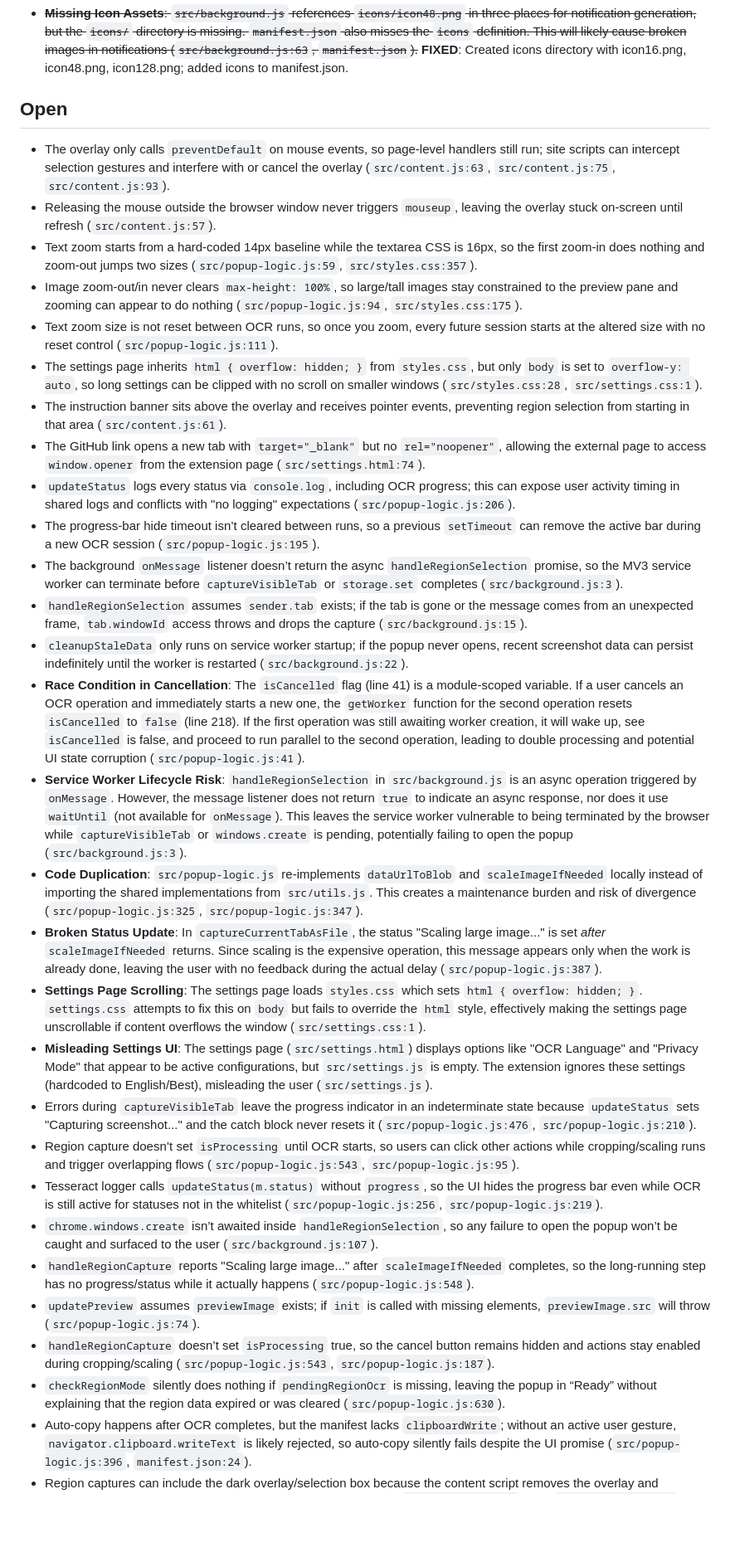
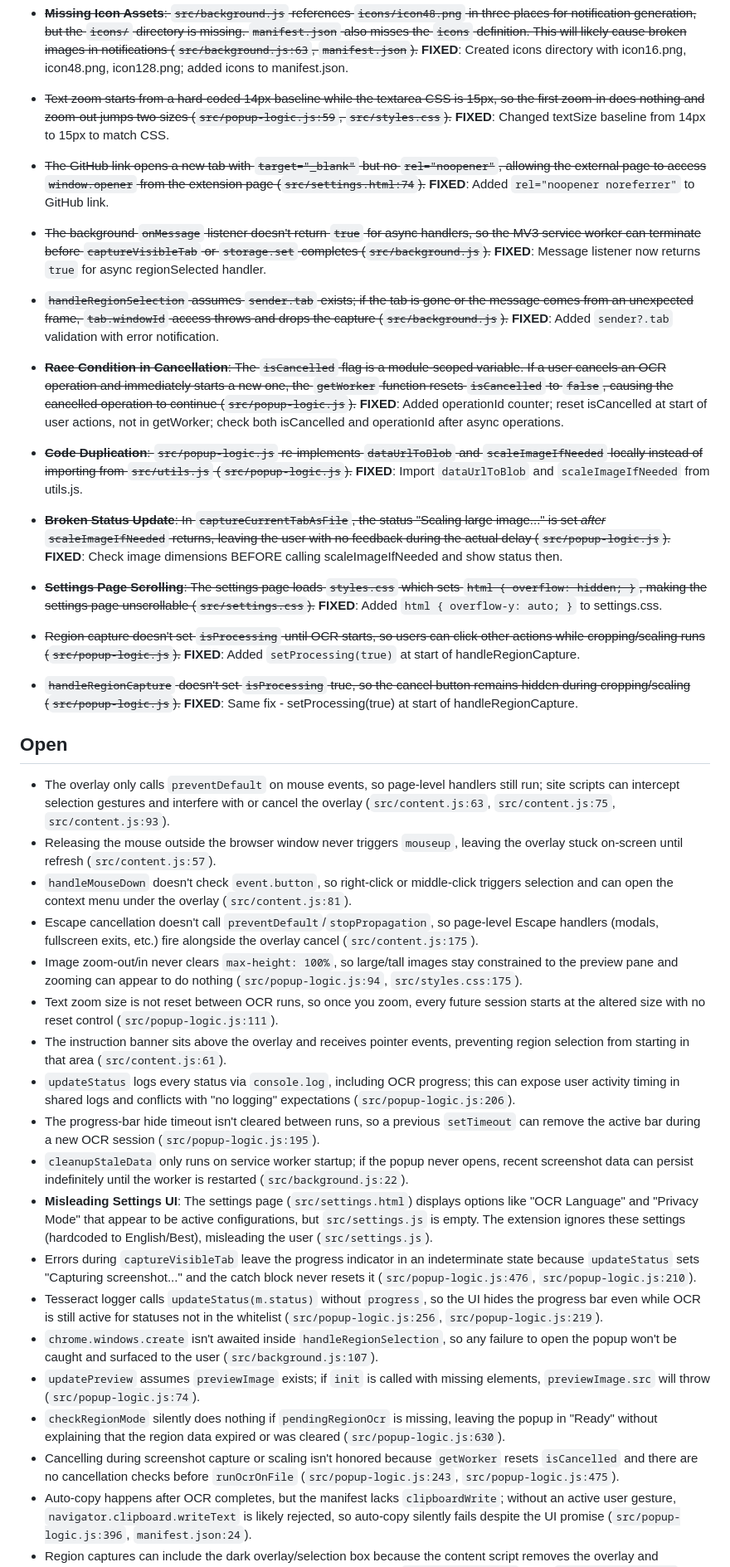
Before and after one commit to domfahey/PrivateOCR, a Markdown page: ocr-local-screenshot-ext/bugs.md, the part around one of its changes. Shown at 83% size. Drawn GitHub-style; blank space fills up the shorter version.

Commit message:
docs: Update bugs.md with 11 newly fixed issues
Move 11 issues from Open to Fixed section:
- Text zoom baseline mismatch (14px → 15px)
- GitHub link missing rel="noopener"
- MV3 service worker lifecycle (return true)
- sender.tab validation in background.js
- Race condition in cancellation (operationId)
- Code duplication (import from utils.js)
- Scaling status timing (show before operation)
- Settings page scrolling (html overflow-y)
- Region capture isProcessing (2 related issues)

Co-Authored-By: Claude Opus 4.5 <noreply@anthropic.com>

```diff
--- a/ocr-local-screenshot-ext/bugs.md
+++ b/ocr-local-screenshot-ext/bugs.md
@@ -19,36 +19,36 @@
 - ~~The cancel button is hidden during capture/scaling/cropping; long operations can't be aborted until OCR begins (`src/popup-logic.js:171`, `src/popup-logic.js:443`).~~ **FIXED**: Same fix - setProcessing(true) at start shows cancel button immediately.
 - ~~When the popup is reopened in region mode, `chrome.tabs.query({ active: true, currentWindow: true })` targets the popup window; "Capture Tab" OCRs the popup itself and "Select Region" errors on the `chrome-extension://` URL instead of the original page (`src/popup-logic.js:406`, `src/popup-logic.js:487`).~~ **FIXED**: Store sourceWindowId from original tab; use it for captures in region mode; disable region button in region mode popup.
 - ~~**Missing Icon Assets**: `src/background.js` references `icons/icon48.png` in three places for notification generation, but the `icons/` directory is missing. `manifest.json` also misses the `icons` definition. This will likely cause broken images in notifications (`src/background.js:63`, `manifest.json`).~~ **FIXED**: Created icons directory with icon16.png, icon48.png, icon128.png; added icons to manifest.json.
+- ~~Text zoom starts from a hard-coded 14px baseline while the textarea CSS is 15px, so the first zoom-in does nothing and zoom-out jumps two sizes (`src/popup-logic.js:59`, `src/styles.css`).~~ **FIXED**: Changed textSize baseline from 14px to 15px to match CSS.
+- ~~The GitHub link opens a new tab with `target="_blank"` but no `rel="noopener"`, allowing the external page to access `window.opener` from the extension page (`src/settings.html:74`).~~ **FIXED**: Added `rel="noopener noreferrer"` to GitHub link.
+- ~~The background `onMessage` listener doesn't return `true` for async handlers, so the MV3 service worker can terminate before `captureVisibleTab` or `storage.set` completes (`src/background.js`).~~ **FIXED**: Message listener now returns `true` for async regionSelected handler.
+- ~~`handleRegionSelection` assumes `sender.tab` exists; if the tab is gone or the message comes from an unexpected frame, `tab.windowId` access throws and drops the capture (`src/background.js`).~~ **FIXED**: Added `sender?.tab` validation with error notification.
+- ~~**Race Condition in Cancellation**: The `isCancelled` flag is a module-scoped variable. If a user cancels an OCR operation and immediately starts a new one, the `getWorker` function resets `isCancelled` to `false`, causing the cancelled operation to continue (`src/popup-logic.js`).~~ **FIXED**: Added operationId counter; reset isCancelled at start of user actions, not in getWorker; check both isCancelled and operationId after async operations.
+- ~~**Code Duplication**: `src/popup-logic.js` re-implements `dataUrlToBlob` and `scaleImageIfNeeded` locally instead of importing from `src/utils.js` (`src/popup-logic.js`).~~ **FIXED**: Import `dataUrlToBlob` and `scaleImageIfNeeded` from utils.js.
+- ~~**Broken Status Update**: In `captureCurrentTabAsFile`, the status "Scaling large image..." is set _after_ `scaleImageIfNeeded` returns, leaving the user with no feedback during the actual delay (`src/popup-logic.js`).~~ **FIXED**: Check image dimensions BEFORE calling scaleImageIfNeeded and show status then.
+- ~~**Settings Page Scrolling**: The settings page loads `styles.css` which sets `html { overflow: hidden; }`, making the settings page unscrollable (`src/settings.css`).~~ **FIXED**: Added `html { overflow-y: auto; }` to settings.css.
+- ~~Region capture doesn't set `isProcessing` until OCR starts, so users can click other actions while cropping/scaling runs (`src/popup-logic.js`).~~ **FIXED**: Added `setProcessing(true)` at start of handleRegionCapture.
+- ~~`handleRegionCapture` doesn't set `isProcessing` true, so the cancel button remains hidden during cropping/scaling (`src/popup-logic.js`).~~ **FIXED**: Same fix - setProcessing(true) at start of handleRegionCapture.
 
 ## Open
 
 - The overlay only calls `preventDefault` on mouse events, so page-level handlers still run; site scripts can intercept selection gestures and interfere with or cancel the overlay (`src/content.js:63`, `src/content.js:75`, `src/content.js:93`).
 - Releasing the mouse outside the browser window never triggers `mouseup`, leaving the overlay stuck on-screen until refresh (`src/content.js:57`).
-- Text zoom starts from a hard-coded 14px baseline while the textarea CSS is 16px, so the first zoom-in does nothing and zoom-out jumps two sizes (`src/popup-logic.js:59`, `src/styles.css:357`).
+- `handleMouseDown` doesn't check `event.button`, so right-click or middle-click triggers selection and can open the context menu under the overlay (`src/content.js:81`).
+- Escape cancellation doesn't call `preventDefault`/`stopPropagation`, so page-level Escape handlers (modals, fullscreen exits, etc.) fire alongside the overlay cancel (`src/content.js:175`).
 - Image zoom-out/in never clears `max-height: 100%`, so large/tall images stay constrained to the preview pane and zooming can appear to do nothing (`src/popup-logic.js:94`, `src/styles.css:175`).
 - Text zoom size is not reset between OCR runs, so once you zoom, every future session starts at the altered size with no reset control (`src/popup-logic.js:111`).
-- The settings page inherits `html { overflow: hidden; }` from `styles.css`, but only `body` is set to `overflow-y: auto`, so long settings can be clipped with no scroll on smaller windows (`src/styles.css:28`, `src/settings.css:1`).
 - The instruction banner sits above the overlay and receives pointer events, preventing region selection from starting in that area (`src/content.js:61`).
-- The GitHub link opens a new tab with `target="_blank"` but no `rel="noopener"`, allowing the external page to access `window.opener` from the extension page (`src/settings.html:74`).
 - `updateStatus` logs every status via `console.log`, including OCR progress; this can expose user activity timing in shared logs and conflicts with "no logging" expectations (`src/popup-logic.js:206`).
-- The progress-bar hide timeout isn’t cleared between runs, so a previous `setTimeout` can remove the active bar during a new OCR session (`src/popup-logic.js:195`).
-- The background `onMessage` listener doesn’t return the async `handleRegionSelection` promise, so the MV3 service worker can terminate before `captureVisibleTab` or `storage.set` completes (`src/background.js:3`).
-- `handleRegionSelection` assumes `sender.tab` exists; if the tab is gone or the message comes from an unexpected frame, `tab.windowId` access throws and drops the capture (`src/background.js:15`).
+- The progress-bar hide timeout isn't cleared between runs, so a previous `setTimeout` can remove the active bar during a new OCR session (`src/popup-logic.js:195`).
 - `cleanupStaleData` only runs on service worker startup; if the popup never opens, recent screenshot data can persist indefinitely until the worker is restarted (`src/background.js:22`).
-- **Race Condition in Cancellation**: The `isCancelled` flag (line 41) is a module-scoped variable. If a user cancels an OCR operation and immediately starts a new one, the `getWorker` function for the second operation resets `isCancelled` to `false` (line 218). If the first operation was still awaiting worker creation, it will wake up, see `isCancelled` is false, and proceed to run parallel to the second operation, leading to double processing and potential UI state corruption (`src/popup-logic.js:41`).
-- **Service Worker Lifecycle Risk**: `handleRegionSelection` in `src/background.js` is an async operation triggered by `onMessage`. However, the message listener does not return `true` to indicate an async response, nor does it use `waitUntil` (not available for `onMessage`). This leaves the service worker vulnerable to being terminated by the browser while `captureVisibleTab` or `windows.create` is pending, potentially failing to open the popup (`src/background.js:3`).
-- **Code Duplication**: `src/popup-logic.js` re-implements `dataUrlToBlob` and `scaleImageIfNeeded` locally instead of importing the shared implementations from `src/utils.js`. This creates a maintenance burden and risk of divergence (`src/popup-logic.js:325`, `src/popup-logic.js:347`).
-- **Broken Status Update**: In `captureCurrentTabAsFile`, the status "Scaling large image..." is set _after_ `scaleImageIfNeeded` returns. Since scaling is the expensive operation, this message appears only when the work is already done, leaving the user with no feedback during the actual delay (`src/popup-logic.js:387`).
-- **Settings Page Scrolling**: The settings page loads `styles.css` which sets `html { overflow: hidden; }`. `settings.css` attempts to fix this on `body` but fails to override the `html` style, effectively making the settings page unscrollable if content overflows the window (`src/settings.css:1`).
 - **Misleading Settings UI**: The settings page (`src/settings.html`) displays options like "OCR Language" and "Privacy Mode" that appear to be active configurations, but `src/settings.js` is empty. The extension ignores these settings (hardcoded to English/Best), misleading the user (`src/settings.js`).
 - Errors during `captureVisibleTab` leave the progress indicator in an indeterminate state because `updateStatus` sets "Capturing screenshot..." and the catch block never resets it (`src/popup-logic.js:476`, `src/popup-logic.js:210`).
-- Region capture doesn’t set `isProcessing` until OCR starts, so users can click other actions while cropping/scaling runs and trigger overlapping flows (`src/popup-logic.js:543`, `src/popup-logic.js:95`).
 - Tesseract logger calls `updateStatus(m.status)` without `progress`, so the UI hides the progress bar even while OCR is still active for statuses not in the whitelist (`src/popup-logic.js:256`, `src/popup-logic.js:219`).
-- `chrome.windows.create` isn’t awaited inside `handleRegionSelection`, so any failure to open the popup won’t be caught and surfaced to the user (`src/background.js:107`).
-- `handleRegionCapture` reports "Scaling large image..." after `scaleImageIfNeeded` completes, so the long-running step has no progress/status while it actually happens (`src/popup-logic.js:548`).
+- `chrome.windows.create` isn't awaited inside `handleRegionSelection`, so any failure to open the popup won't be caught and surfaced to the user (`src/background.js:107`).
 - `updatePreview` assumes `previewImage` exists; if `init` is called with missing elements, `previewImage.src` will throw (`src/popup-logic.js:74`).
-- `handleRegionCapture` doesn’t set `isProcessing` true, so the cancel button remains hidden and actions stay enabled during cropping/scaling (`src/popup-logic.js:543`, `src/popup-logic.js:187`).
-- `checkRegionMode` silently does nothing if `pendingRegionOcr` is missing, leaving the popup in “Ready” without explaining that the region data expired or was cleared (`src/popup-logic.js:630`).
+- `checkRegionMode` silently does nothing if `pendingRegionOcr` is missing, leaving the popup in "Ready" without explaining that the region data expired or was cleared (`src/popup-logic.js:630`).
+- Cancelling during screenshot capture or scaling isn't honored because `getWorker` resets `isCancelled` and there are no cancellation checks before `runOcrOnFile` (`src/popup-logic.js:243`, `src/popup-logic.js:475`).
 - Auto-copy happens after OCR completes, but the manifest lacks `clipboardWrite`; without an active user gesture, `navigator.clipboard.writeText` is likely rejected, so auto-copy silently fails despite the UI promise (`src/popup-logic.js:396`, `manifest.json:24`).
 - Region captures can include the dark overlay/selection box because the content script removes the overlay and immediately triggers capture, without waiting for a repaint before `captureVisibleTab` runs (`src/content.js:183`, `src/background.js:86`).
 - Storing full screenshot data URLs in `chrome.storage.local` can exceed the default quota on high-DPI screens; without `unlimitedStorage`, region capture can fail before the popup opens (`src/background.js:97`, `manifest.json:24`).
```
Also changed, not shown: other parts of ocr-local-screenshot-ext/bugs.md (+4 -0 lines).
